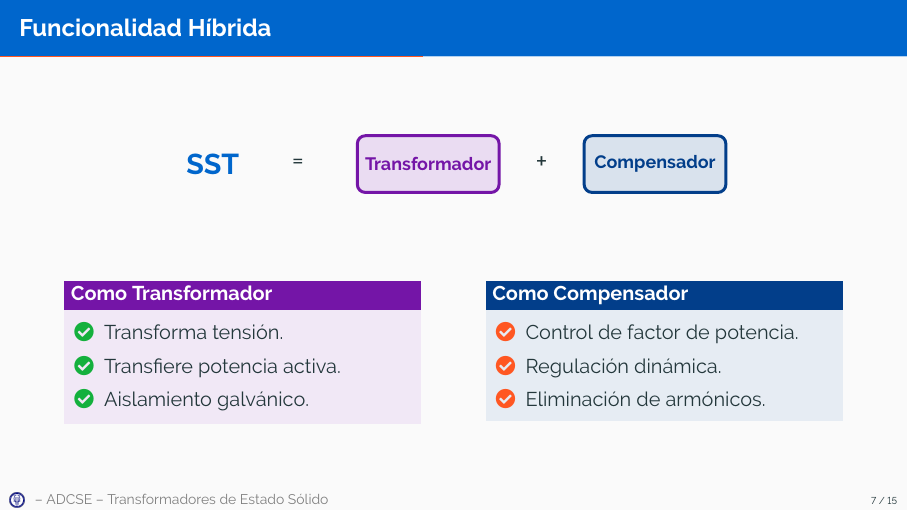
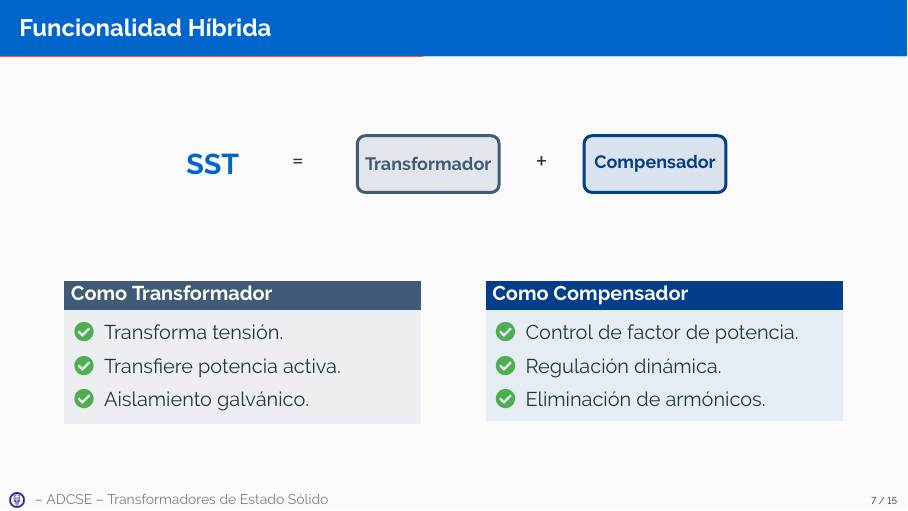
Before and after one commit to 12lockedin/latex-pres-adce, LaTeX slides (pres_latex_claude/pres_adce_claude.tex): page 10 of 23. Compiled offline with pdfLaTeX.

Commit message:
cambios de color e imagenes

```diff
--- a/pres_latex_claude/pres_adce_claude.tex
+++ b/pres_latex_claude/pres_adce_claude.tex
@@ -25,8 +25,8 @@
 \definecolor{darkgray}{RGB}{60,60,60}
 \definecolor{success}{RGB}{76,175,80}       % Verde éxito
 \definecolor{warning}{RGB}{255,152,0}       % Amarillo advertencia
-\definecolor{trafocolor}{HTML}{7415A7}       % Violeta transformador
-\definecolor{compcolor}{HTML}{023E8A}        % Azul compensador
+\definecolor{trafocolor}{RGB}{65,90,119}       % Violeta transformador
+\definecolor{compcolor}{RGB}{2,62,138}        % Azul compensador
 
 % Asignación de colores al tema
 \setbeamercolor{palette primary}{bg=primary, fg=white}
@@ -267,9 +267,9 @@
         \setbeamercolor{block body example}{bg=trafocolor!10}
         \begin{exampleblock}{Como Transformador}
             \begin{itemize}
-                \item[\faCheckCircle] Transforma tensión.
-                \item[\faCheckCircle] Transfiere potencia activa.
-                \item[\faCheckCircle] Aislamiento galvánico.
+                \item[\textcolor{success}{\faCheckCircle}] Transforma tensión.
+                \item[\textcolor{success}{\faCheckCircle}] Transfiere potencia activa.
+                \item[\textcolor{success}{\faCheckCircle}] Aislamiento galvánico.
             \end{itemize}
         \end{exampleblock}}
 
```
Also changed, not shown: pres_latex_claude/pres_adce_claude.tex (6 more changed lines).
